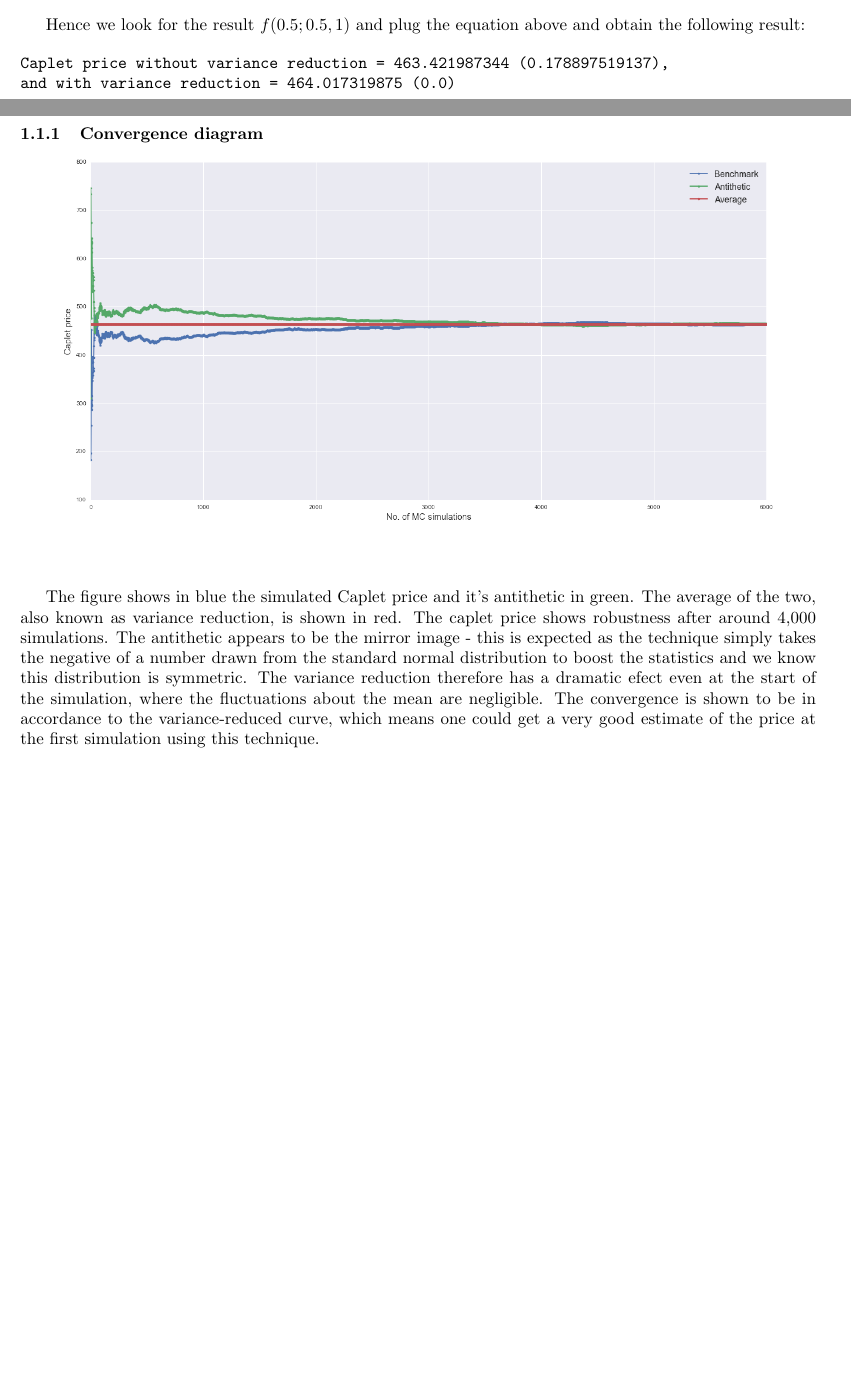
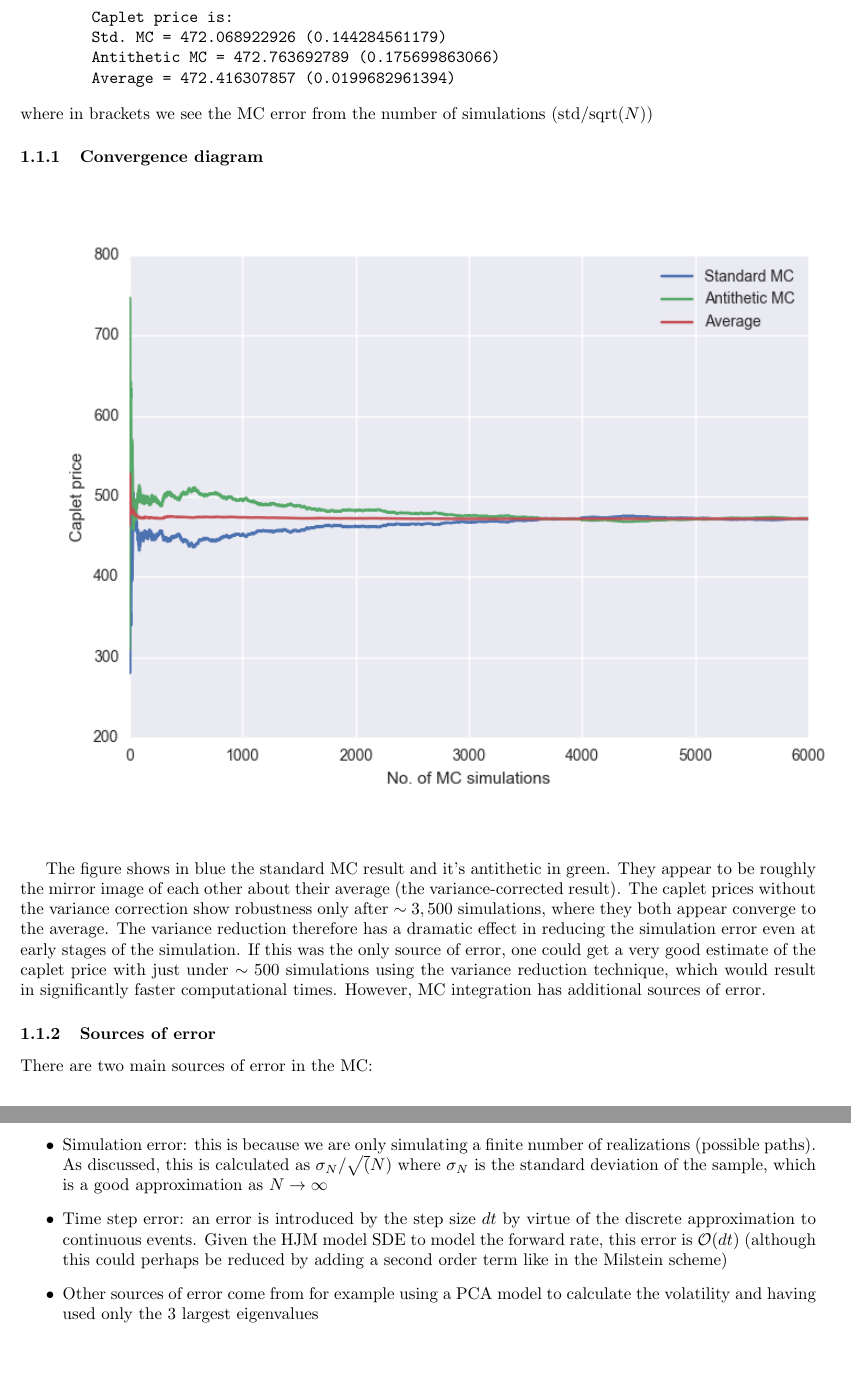
Before and after one commit to 56407/CQF, a LaTeX problem sheet (M4/Exam/latex/HJM_caplet_pricing_v2.tex): two parts of pages 1 and 2 of 2 before the commit and two parts of pages 2 and 3 of 3 after it, joined at a grey line, cut at the place of the change, the shorter picture padded with empty space. The pictures show the PDF file M4/Exam/latex/HJM_caplet_pricing_v2.pdf that the author committed with the source.

Commit message:
update of latex files and figures

```diff
--- a/M4/Exam/latex/HJM_caplet_pricing_v2.tex
+++ b/M4/Exam/latex/HJM_caplet_pricing_v2.tex
@@ -296,15 +293,24 @@ For the 6M Libor starting 6 months from today, this means:
-  \(m = 1/\tau\) where \(\tau=0.5\)
+  \item
+Hence \(\tau = T_{i+1} - T_i =0.5\)
+\item   \(m = 1/\tau = 1/0.5 = 2.0\)
+
 \end{itemize}
 
-Hence we look for the result \(f(0.5; 0.5, 1)\) and plug the equation
-above and obtain the following result:
+Hence, for each MC simulation we look for the forward rate \(f(0; \tau=0.5)\) and plug this into equation (\ref{eq:payoff})
+above.
+
+\newpage
+
+After 6,000 simulations, the caplet price with the above parameters converges to:
 
 
     \begin{Verbatim}[commandchars=\\\{\}]
-Caplet price without variance reduction = 463.421987344 (0.178897519137),
-and with variance reduction = 464.017319875 (0.0)
+	Caplet price is:
+	Std. MC = 472.068922926 (0.144284561179)
+	Antithetic MC = 472.763692789 (0.175699863066)
+	Average = 472.416307857 (0.0199682961394)
     \end{Verbatim}
-
+where in brackets we see the MC error from the number of simulations (std/sqrt($N$))
     \subsubsection{Convergence diagram}\label{convergence-diagram}
 
 
@@ -314,18 +320,22 @@ and with variance reduction = 464.017319875 (0.0)
     \end{center}
     { \hspace*{\fill} \\}
 
-    The figure shows in blue the simulated Caplet price and it's antithetic
-in green. The average of the two, also known as variance reduction, is
-shown in red. The caplet price shows robustness after around 4,000
-simulations. The antithetic appears to be the mirror image - this is
-expected as the technique simply takes the negative of a number drawn
-from the standard normal distribution to boost the statistics and we
-know this distribution is symmetric. The variance reduction therefore
-has a dramatic efect even at the start of the simulation, where the
-fluctuations about the mean are negligible. The convergence is shown to be in accordance to the
-variance-reduced curve, which means one could get a very good estimate
-of the price at the first simulation using this technique.
+    The figure shows in blue the standard MC result and it's antithetic
+in green. They appear to be roughly the mirror image of each other about their average (the variance-corrected result).   The caplet prices without the variance correction show robustness only after  $\sim 3,500$
+simulations, where they both appear converge to the average. The variance reduction therefore
+has a dramatic effect in reducing the simulation error even at early stages of the simulation. If this was the only source of error, one could get a very good estimate
+of the caplet price with just under $\sim 500$ simulations using the variance reduction technique, which would result in significantly faster computational times. However, MC integration has additional sources of error.
 
+\subsubsection{Sources of error}
+There are two main sources of error in the MC:
+\begin{itemize}
+\item Simulation error: this is because we are only simulating a finite number of realizations (possible paths). As discussed, this is calculated as $\sigma_N/\sqrt(N)$ where $\sigma_N$ is the standard deviation of the sample, which is a good approximation as $N \to \infty $
+
+\item Time step error: an error is introduced by the step size $dt$ by virtue of the discrete approximation to continuous events. Given the HJM model SDE to model the forward rate, this error is $\mathcal O( dt ) $ (although this could perhaps be reduced by adding a second order term like in the Milstein scheme)
+
+\item Other sources of error come from for example using a PCA model to calculate the volatility and having used only the 3 largest eigenvalues
+
+\end{itemize}
 
     % Add a bibliography block to the postdoc
 
```
Also changed, not shown: M4/Exam/figs/caplet_5000_MC_fixed.png (added), M4/Exam/figs/caplet_6000_MC_fixed.png (added), M4/Exam/latex/HJM_caplet_pricing_v2.pdf, M4/Exam/latex/HJM_caplet_pricing_v2_files/caplet_5000_MC_fixed.png (added), M4/Exam/latex/HJM_caplet_pricing_v2_files/caplet_6000_MC_fixed.png (added), M4/Exam/latex/HJM_caplet_pricing_v2.tex (29 more changed lines), 4 other files.
